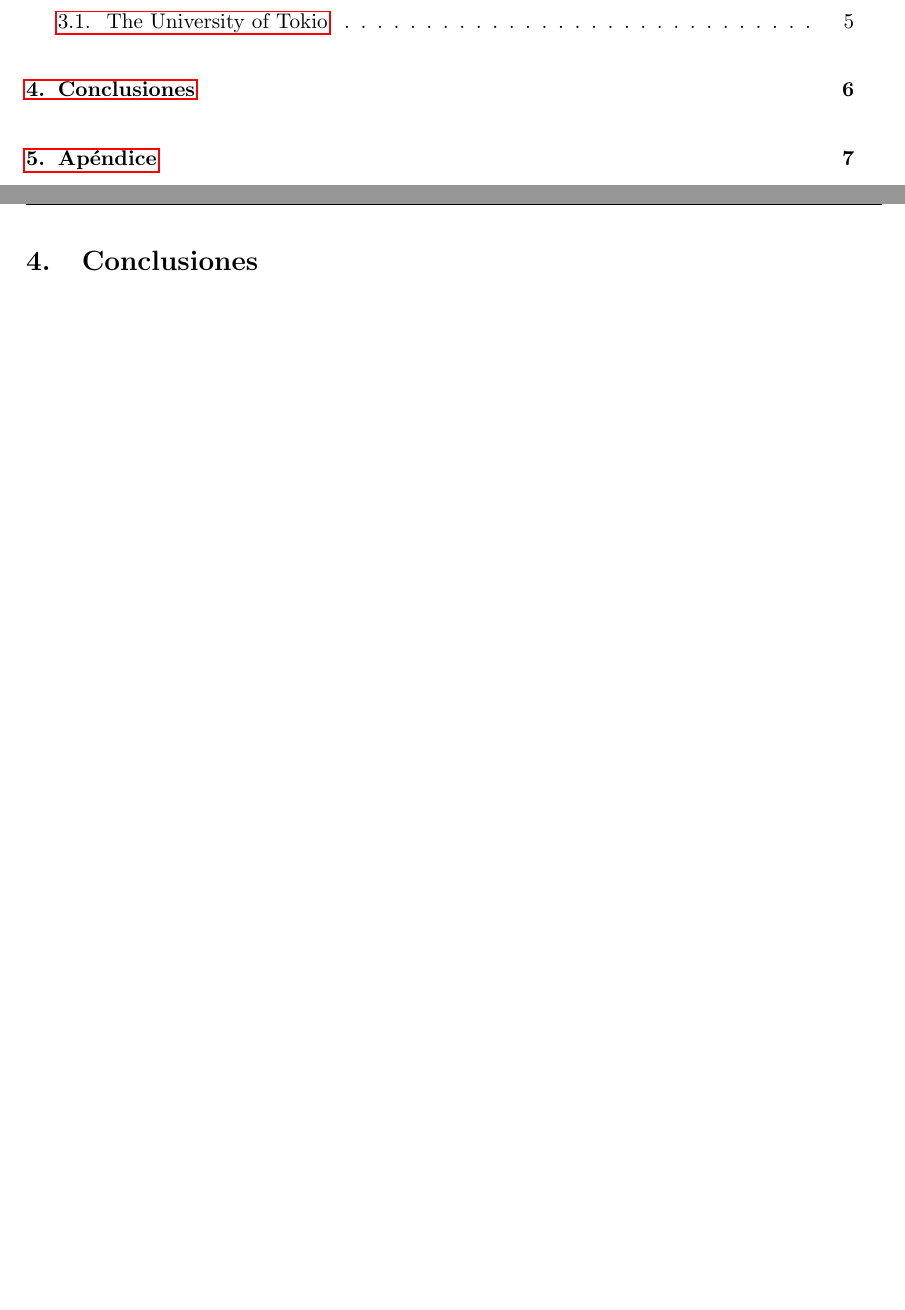
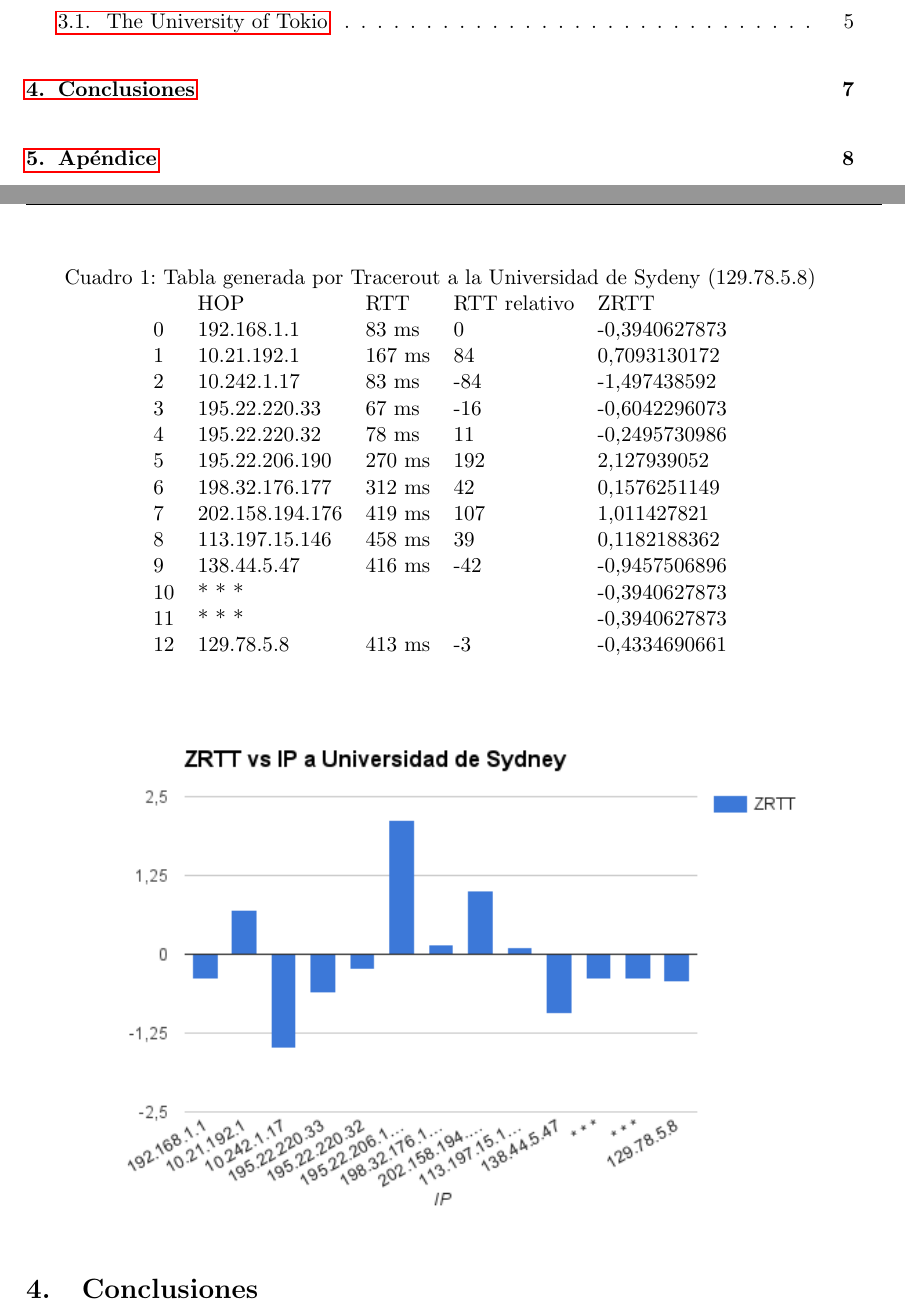
Before and after one commit to daleman/tdctp2, a LaTeX document (informe/informe.tex, which reads informe/resultados.tex): two parts of pages 2 and 7 of 8 before the commit and two parts of pages 2 and 8 of 9 after it, joined at a grey line, cut so that both start at the same text, the shorter picture padded with empty space. Compiled offline with pdfLaTeX.

Commit message:
agrego graficos

```diff
--- a/informe/resultados.tex
+++ b/informe/resultados.tex
@@ -57,0 +69,26 @@ Universidad de Tokio (www.u-tokyo.ac.jp).
+\begin{table}[]
+\centering
+\caption{Tabla generada por Tracerout a la Universidad de Sydeny (129.78.5.8)}
+\label{my-label}
+\begin{tabular}{llllll}
+   & HOP             & RTT    & RTT relativo & ZRTT          \\
+0  & 192.168.1.1     & 83 ms  & 0            & -0,3940627873 \\
+1  & 10.21.192.1     & 167 ms & 84           & 0,7093130172  \\
+2  & 10.242.1.17     & 83 ms  & -84          & -1,497438592  \\
+3  & 195.22.220.33   & 67 ms  & -16          & -0,6042296073 \\
+4  & 195.22.220.32   & 78 ms  & 11           & -0,2495730986 \\
+5  & 195.22.206.190  & 270 ms & 192          & 2,127939052   \\
+6  & 198.32.176.177  & 312 ms & 42           & 0,1576251149  \\
+7  & 202.158.194.176 & 419 ms & 107          & 1,011427821   \\
+8  & 113.197.15.146  & 458 ms & 39           & 0,1182188362  \\
+9  & 138.44.5.47     & 416 ms & -42          & -0,9457506896 \\
+10 & * * *           &        &              & -0,3940627873 \\
+11 & * * *           &        &              & -0,3940627873 \\
+12 & 129.78.5.8      & 413 ms & -3           & -0,4334690661
+\end{tabular}
+\end{table}
+
+
+\begin{center}
+\includegraphics[width=\textwidth]{imgs/sydney.png}
+\end{center}
```
Also changed, not shown: informe/imgs/moscu.png (added), informe/imgs/sydney.png (added), informe/imgs/tokyo.png (added), informe/resultados.tex (11 more changed lines).
